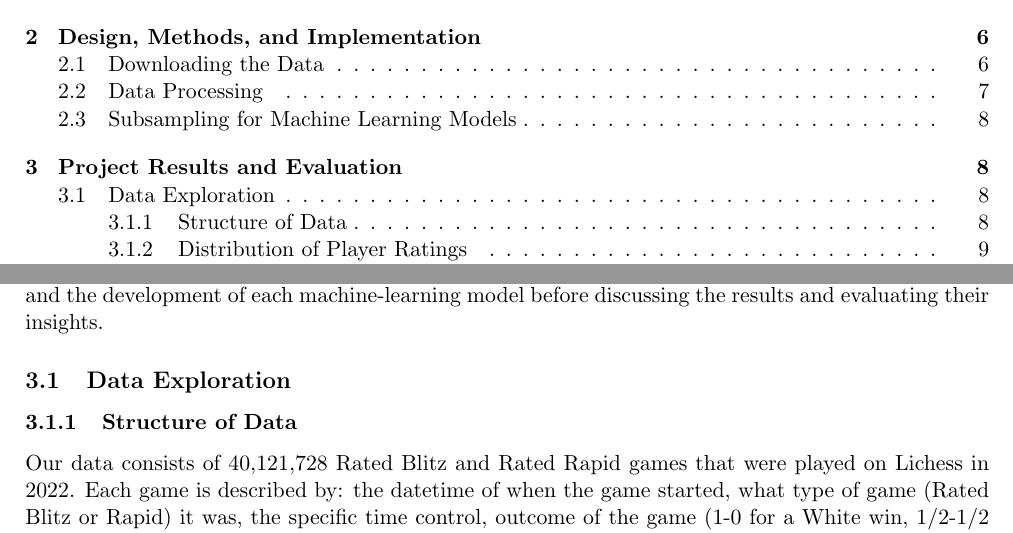
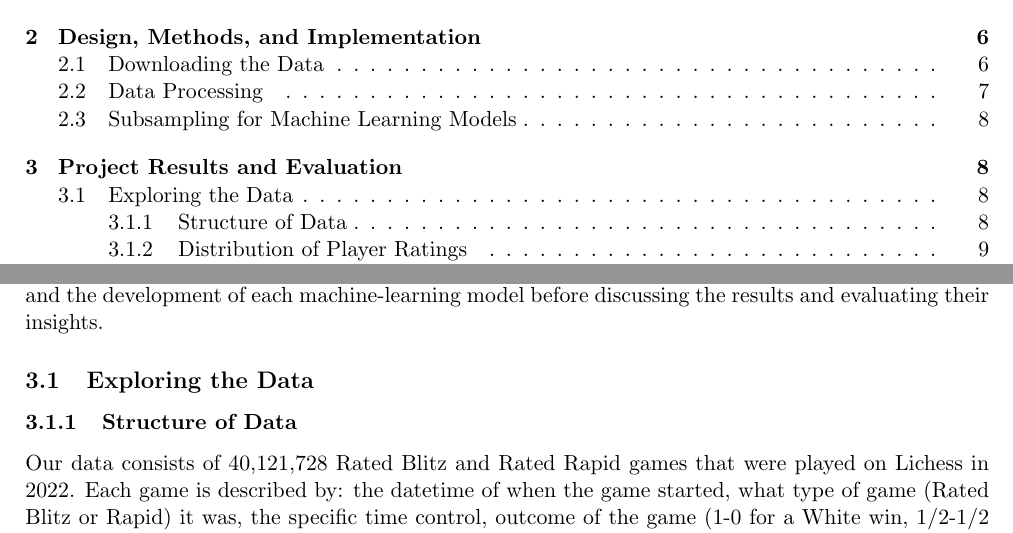
Before and after one commit to IsaacCheng9/machine-learning-in-chess, a LaTeX paper (docs/Final Report/main.tex): two parts of pages 3 and 8 of 29, joined at a grey line, cut so that both start at the same text. Compiled offline with pdfLaTeX.

Commit message:
Change subsection 'Data Exploration' -> 'Exploring the Data'

```diff
--- a/docs/Final Report/main.tex
+++ b/docs/Final Report/main.tex
@@ -135,7 +135,7 @@ Machine learning is computationally expensive, so generating and testing machine
 \section{Project Results and Evaluation}
 In this section, we will start by exploring the data to understand the data set better before implementing machine learning models to uncover patterns in how people play chess. We will explain our motive and the development of each machine-learning model before discussing the results and evaluating their insights.
 
-\subsection{Data Exploration}
+\subsection{Exploring the Data}
 
 \subsubsection{Structure of Data}
 Our data consists of 40,121,728 Rated Blitz and Rated Rapid games that were played on Lichess in 2022. Each game is described by: the datetime of when the game started, what type of game (Rated Blitz or Rapid) it was, the specific time control, outcome of the game (1-0 for a White win, 1/2-1/2 for a draw, and 0-1 for a Black win), how the game ended, ECO category of the opening, the specific opening that was played, who played White and Black, their Lichess ratings, and a URL to the game on Lichess. Figure \ref{fig:structureOfData} shows the head of the DataFrame, which contains the first two games in the data sample -- note that this has been transposed to maintain readability.
```
Also changed, not shown: docs/Final Report/main.pdf, 1 other file.
